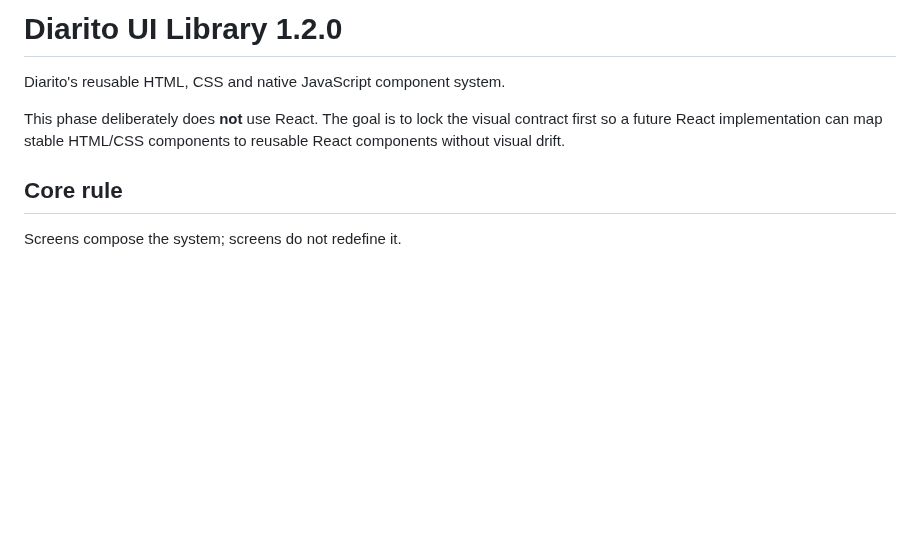
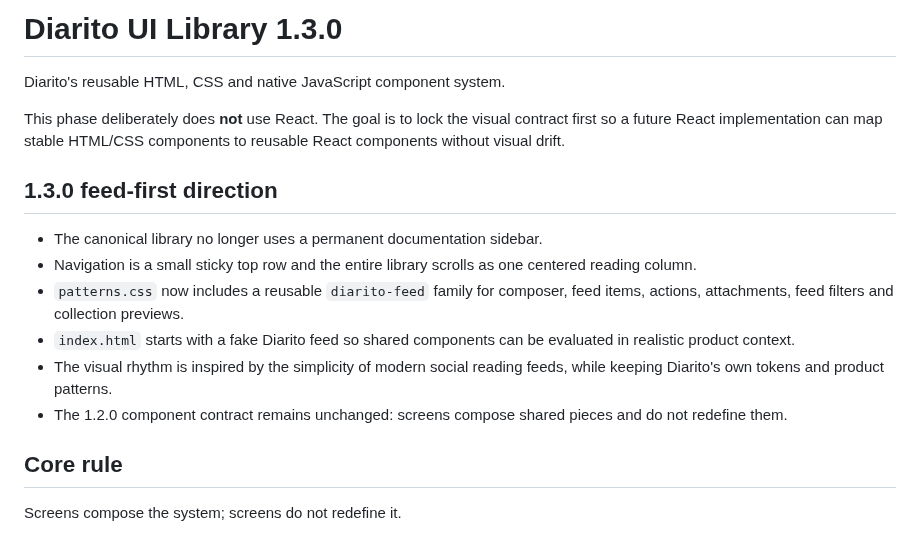
Before and after one commit to nickramen/diarito-ui, a Markdown page: README.md, the part around the change. Drawn GitHub-style; blank space fills up the shorter version.

Commit message:
ui: update README.md for feed-first 1.3.0

```diff
--- a/README.md
+++ b/README.md
@@ -1,8 +1,17 @@
-# Diarito UI Library 1.2.0
+# Diarito UI Library 1.3.0
 
 Diarito's reusable HTML, CSS and native JavaScript component system.
 
 This phase deliberately does **not** use React. The goal is to lock the visual contract first so a future React implementation can map stable HTML/CSS components to reusable React components without visual drift.
+
+## 1.3.0 feed-first direction
+
+- The canonical library no longer uses a permanent documentation sidebar.
+- Navigation is a small sticky top row and the entire library scrolls as one centered reading column.
+- `patterns.css` now includes a reusable `diarito-feed` family for composer, feed items, actions, attachments, feed filters and collection previews.
+- `index.html` starts with a fake Diarito feed so shared components can be evaluated in realistic product context.
+- The visual rhythm is inspired by the simplicity of modern social reading feeds, while keeping Diarito's own tokens and product patterns.
+- The 1.2.0 component contract remains unchanged: screens compose shared pieces and do not redefine them.
 
 ## Core rule
 
```
